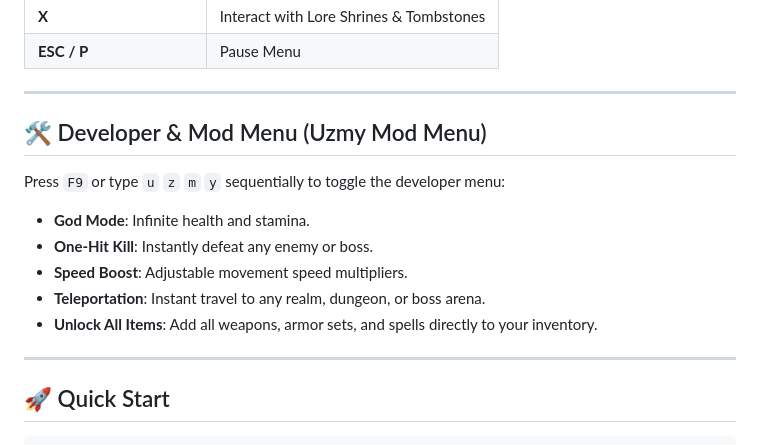
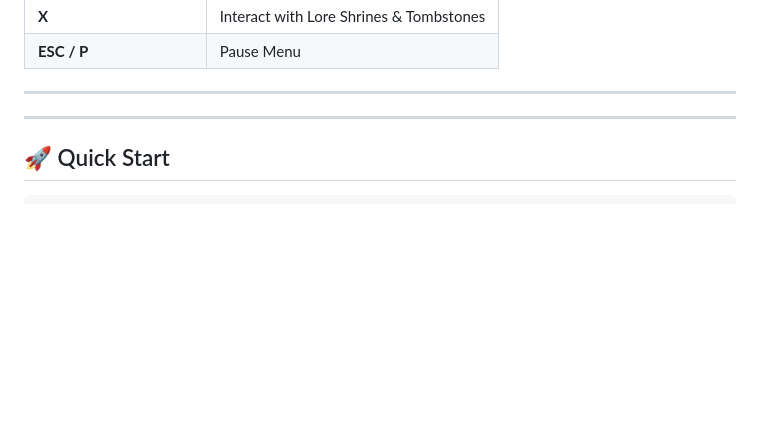
Before and after one commit to MesciEge06/Last-Croak, a Markdown page: README.md, the part around the change. GitHub-like rendering; blank space fills up the shorter version.

```diff
--- a/README.md
+++ b/README.md
@@ -68,14 +68,7 @@
 
 ---
 
-## 🛠️ Developer & Mod Menu (Uzmy Mod Menu)
 
-Press `F9` or type `u` `z` `m` `y` sequentially to toggle the developer menu:
-- **God Mode**: Infinite health and stamina.
-- **One-Hit Kill**: Instantly defeat any enemy or boss.
-- **Speed Boost**: Adjustable movement speed multipliers.
-- **Teleportation**: Instant travel to any realm, dungeon, or boss arena.
-- **Unlock All Items**: Add all weapons, armor sets, and spells directly to your inventory.
 
 ---
 
```
